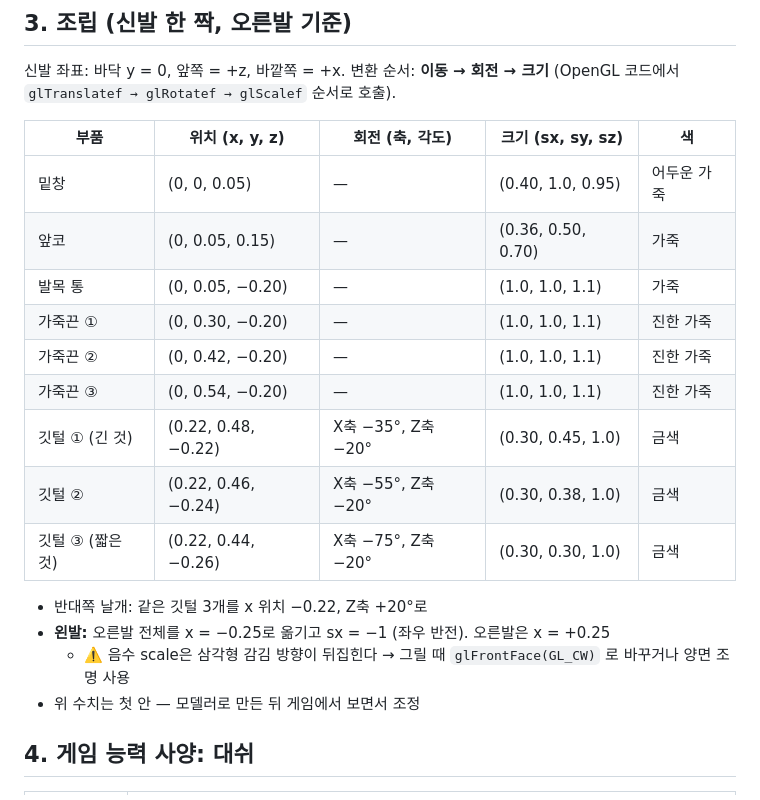
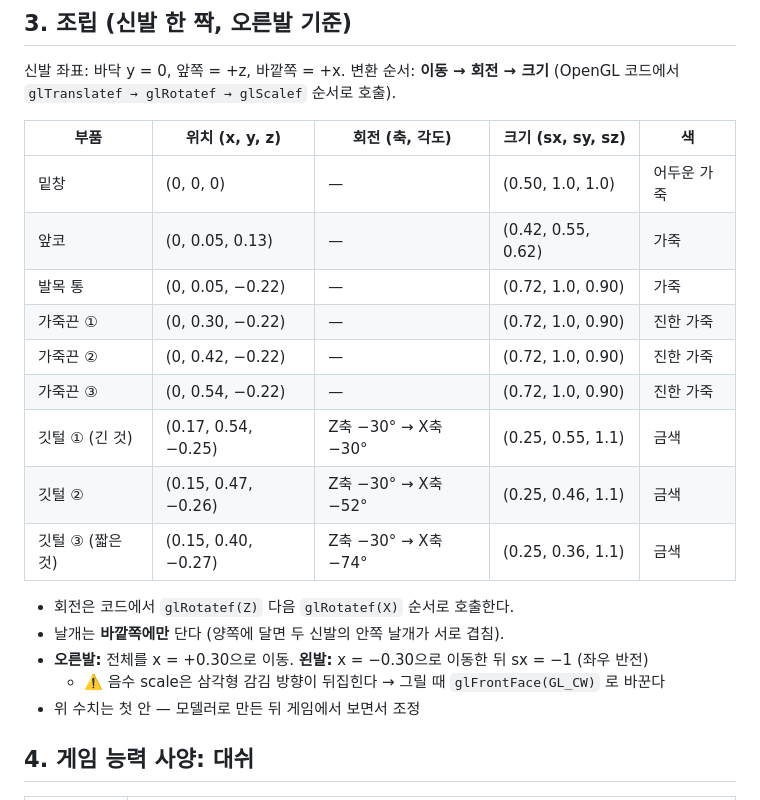
Before and after one commit to dkdus5566-dev/Computer-Graphics, a Markdown page: docs/items/hermes-shoes.md, the part around one of its changes. GitHub-like rendering.

```diff
--- a/docs/items/hermes-shoes.md
+++ b/docs/items/hermes-shoes.md
@@ -114,19 +114,20 @@
 
 | 부품 | 위치 (x, y, z) | 회전 (축, 각도) | 크기 (sx, sy, sz) | 색 |
 |---|---|---|---|---|
-| 밑창 | (0, 0, 0.05) | — | (0.40, 1.0, 0.95) | 어두운 가죽 |
-| 앞코 | (0, 0.05, 0.15) | — | (0.36, 0.50, 0.70) | 가죽 |
-| 발목 통 | (0, 0.05, −0.20) | — | (1.0, 1.0, 1.1) | 가죽 |
-| 가죽끈 ① | (0, 0.30, −0.20) | — | (1.0, 1.0, 1.1) | 진한 가죽 |
-| 가죽끈 ② | (0, 0.42, −0.20) | — | (1.0, 1.0, 1.1) | 진한 가죽 |
-| 가죽끈 ③ | (0, 0.54, −0.20) | — | (1.0, 1.0, 1.1) | 진한 가죽 |
-| 깃털 ① (긴 것) | (0.22, 0.48, −0.22) | X축 −35°, Z축 −20° | (0.30, 0.45, 1.0) | 금색 |
-| 깃털 ② | (0.22, 0.46, −0.24) | X축 −55°, Z축 −20° | (0.30, 0.38, 1.0) | 금색 |
-| 깃털 ③ (짧은 것) | (0.22, 0.44, −0.26) | X축 −75°, Z축 −20° | (0.30, 0.30, 1.0) | 금색 |
+| 밑창 | (0, 0, 0) | — | (0.50, 1.0, 1.0) | 어두운 가죽 |
+| 앞코 | (0, 0.05, 0.13) | — | (0.42, 0.55, 0.62) | 가죽 |
+| 발목 통 | (0, 0.05, −0.22) | — | (0.72, 1.0, 0.90) | 가죽 |
+| 가죽끈 ① | (0, 0.30, −0.22) | — | (0.72, 1.0, 0.90) | 진한 가죽 |
+| 가죽끈 ② | (0, 0.42, −0.22) | — | (0.72, 1.0, 0.90) | 진한 가죽 |
+| 가죽끈 ③ | (0, 0.54, −0.22) | — | (0.72, 1.0, 0.90) | 진한 가죽 |
+| 깃털 ① (긴 것) | (0.17, 0.54, −0.25) | Z축 −30° → X축 −30° | (0.25, 0.55, 1.1) | 금색 |
+| 깃털 ② | (0.15, 0.47, −0.26) | Z축 −30° → X축 −52° | (0.25, 0.46, 1.1) | 금색 |
+| 깃털 ③ (짧은 것) | (0.15, 0.40, −0.27) | Z축 −30° → X축 −74° | (0.25, 0.36, 1.1) | 금색 |
 
-- 반대쪽 날개: 같은 깃털 3개를 x 위치 −0.22, Z축 +20°로
-- **왼발:** 오른발 전체를 x = −0.25로 옮기고 sx = −1 (좌우 반전). 오른발은 x = +0.25
-  - ⚠️ 음수 scale은 삼각형 감김 방향이 뒤집힌다 → 그릴 때 `glFrontFace(GL_CW)` 로 바꾸거나 양면 조명 사용
+- 회전은 코드에서 `glRotatef(Z)` 다음 `glRotatef(X)` 순서로 호출한다.
+- 날개는 **바깥쪽에만** 단다 (양쪽에 달면 두 신발의 안쪽 날개가 서로 겹침).
+- **오른발:** 전체를 x = +0.30으로 이동. **왼발:** x = −0.30으로 이동한 뒤 sx = −1 (좌우 반전)
+  - ⚠️ 음수 scale은 삼각형 감김 방향이 뒤집힌다 → 그릴 때 `glFrontFace(GL_CW)` 로 바꾼다
 - 위 수치는 첫 안 — 모델러로 만든 뒤 게임에서 보면서 조정
 
 ## 4. 게임 능력 사양: 대쉬
```
Also changed, not shown: other parts of docs/items/hermes-shoes.md (+17 -17 lines), docs/items/img/hermes-shoes-preview.png, 10 other files.
